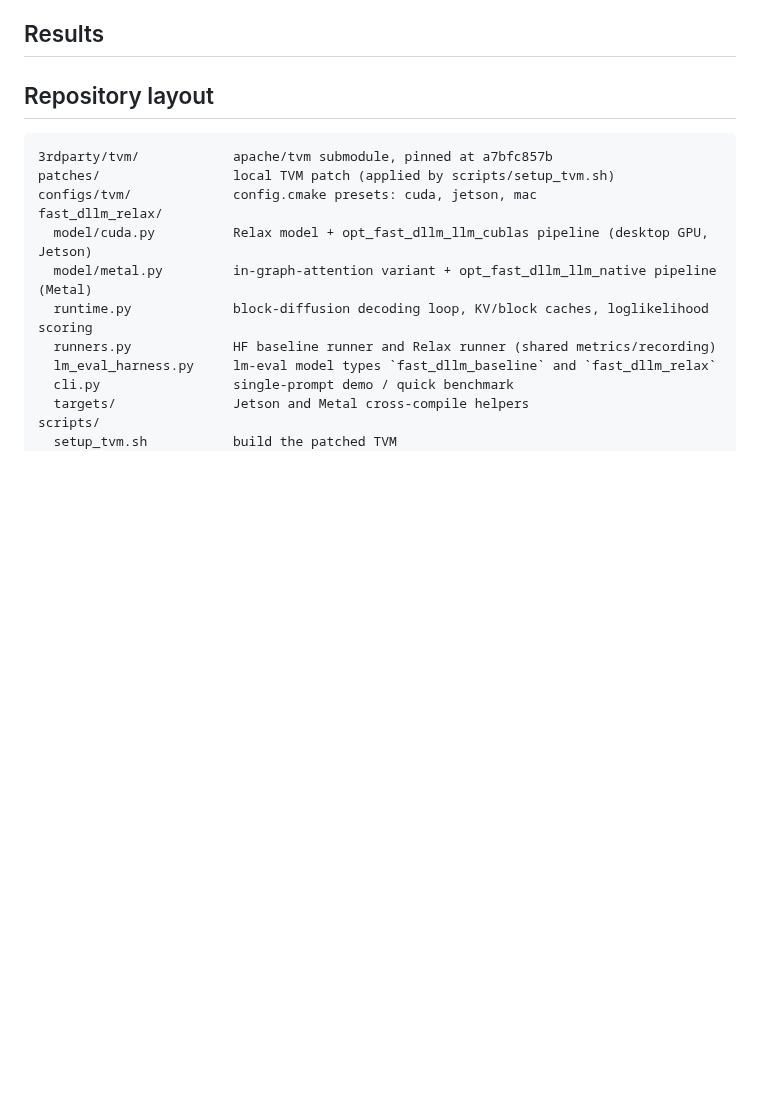
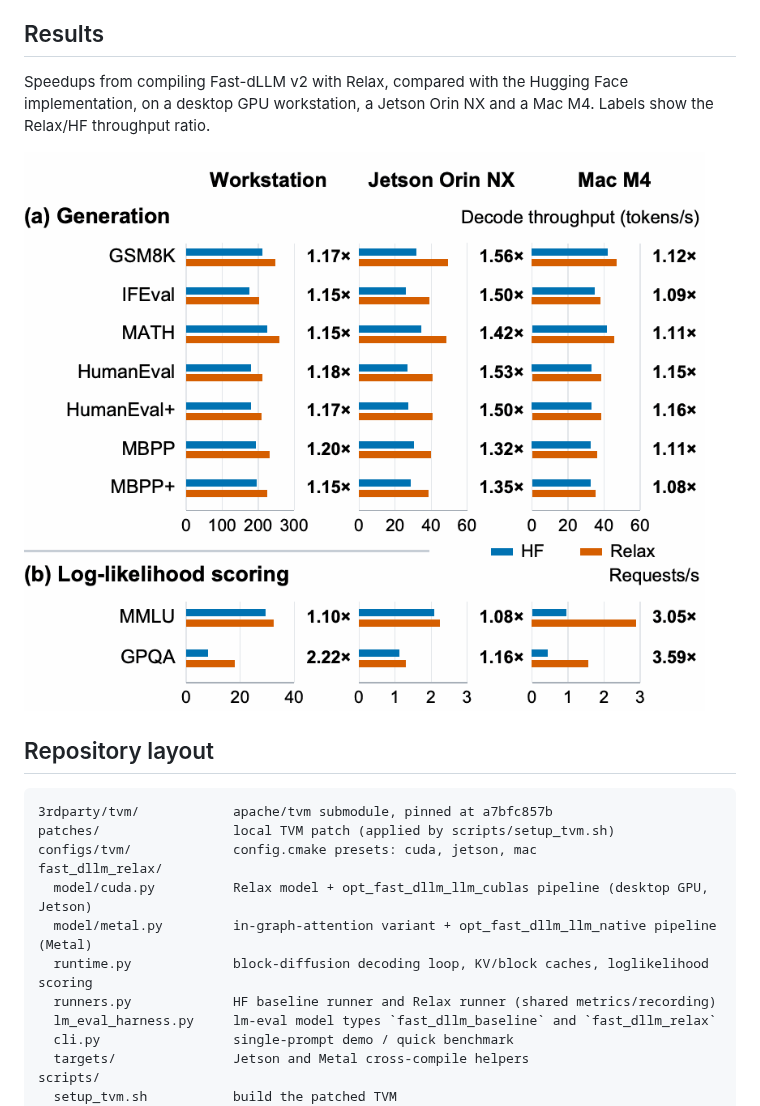
Before and after one commit to longthangvu/fast-dllm-relax, a Markdown page: README.md, the part around the change. Rendered like a GitHub page; pictures changed too: docs/figures/throughput_speedup.png (added); blank space fills up the shorter version.

Commit message:
misc

```diff
--- a/README.md
+++ b/README.md
@@ -22,7 +22,13 @@ driver (`fast_dllm_relax/runtime.py`) runs the decoding loop.
 ## Results
 
 <!-- FIGURE: accuracy vs. HF baseline across the 9 tasks -->
-<!-- FIGURE: generation throughput (tok/s) on desktop GPU / Jetson Orin / Mac -->
+
+Speedups from compiling Fast-dLLM v2 with Relax, compared with the Hugging Face implementation, on a
+desktop GPU workstation, a Jetson Orin NX and a Mac M4. Labels show the Relax/HF throughput ratio.
+
+![Relax vs. HF throughput: (a) decode tokens/s on seven generation tasks, (b) requests/s on MMLU and GPQA](docs/figures/throughput_speedup.png)
+
+<!-- Vector version: [docs/figures/throughput_speedup.pdf](docs/figures/throughput_speedup.pdf). -->
 
 ## Repository layout
 
```
Also changed, not shown: 1 other file.
